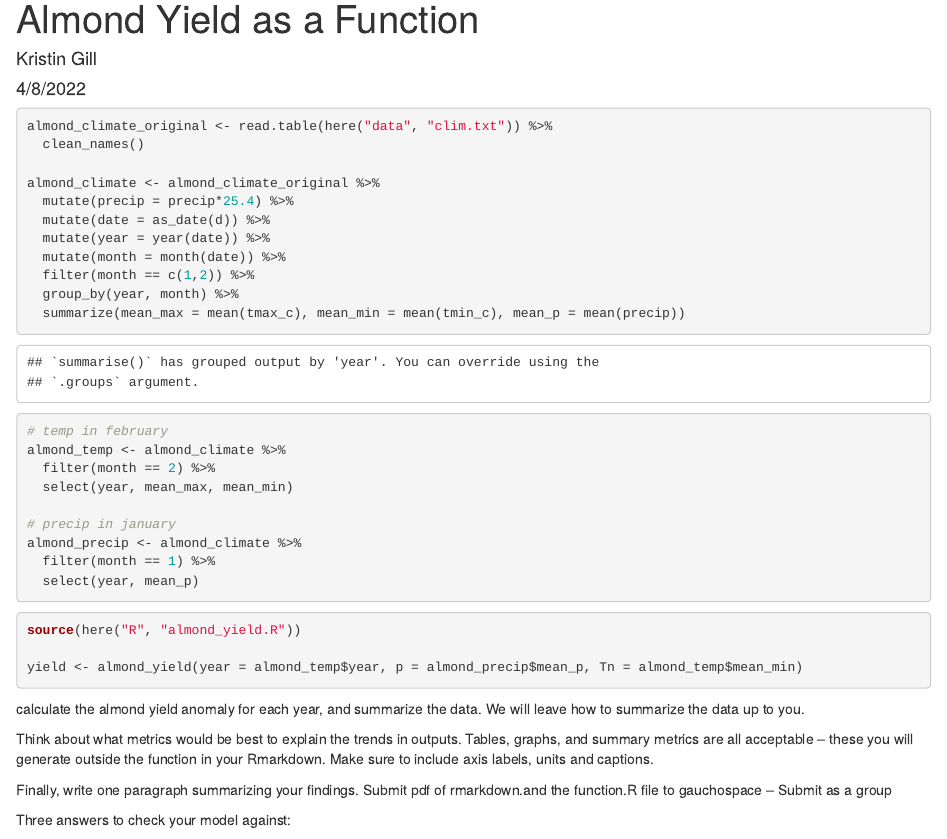
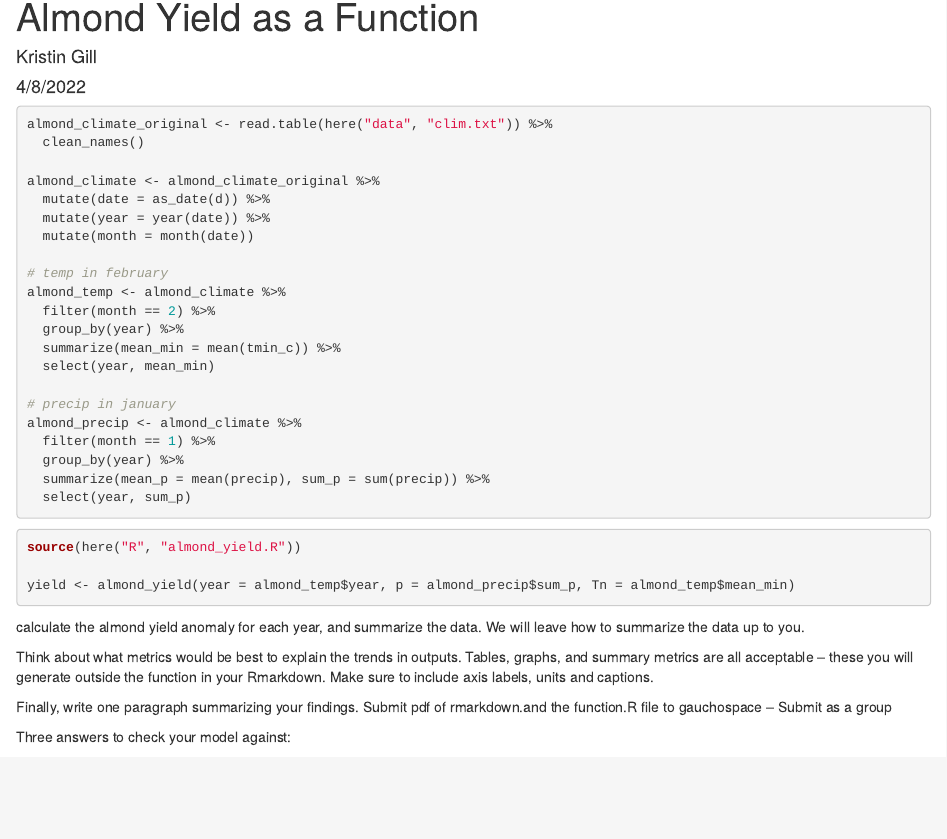
Before and after one commit to kristingill/esm232-envmodeling, an R Markdown document (almond_yield.Rmd): the page in a window 1100 px wide, from its top. Rendered offline with R 4.5, knitr and Pandoc, with nearby package versions; column names are cleaned by a stand-in for the janitor package.

Commit message:
right answers

````diff
--- a/almond_yield.Rmd
+++ b/almond_yield.Rmd
@@ -18,29 +18,29 @@ almond_climate_original <- read.table(here("data", "clim.txt")) %>%
   clean_names()
 
 almond_climate <- almond_climate_original %>%
-  mutate(precip = precip*25.4) %>%
   mutate(date = as_date(d)) %>%
   mutate(year = year(date)) %>%
-  mutate(month = month(date)) %>%
-  filter(month == c(1,2)) %>%
-  group_by(year, month) %>%
-  summarize(mean_max = mean(tmax_c), mean_min = mean(tmin_c), mean_p = mean(precip))
+  mutate(month = month(date))
 
 # temp in february
 almond_temp <- almond_climate %>%
   filter(month == 2) %>%
-  select(year, mean_max, mean_min)
+  group_by(year) %>%
+  summarize(mean_min = mean(tmin_c)) %>%
+  select(year, mean_min)
 
 # precip in january
 almond_precip <- almond_climate %>%
   filter(month == 1) %>%
-  select(year, mean_p)
+  group_by(year) %>%
+  summarize(mean_p = mean(precip), sum_p = sum(precip)) %>%
+  select(year, sum_p)
 ```
 
 ```{r}
 source(here("R", "almond_yield.R"))
 
-yield <- almond_yield(year = almond_temp$year, p = almond_precip$mean_p, Tn = almond_temp$mean_min)
+yield <- almond_yield(year = almond_temp$year, p = almond_precip$sum_p, Tn = almond_temp$mean_min)
 ```
 
 
````
Also changed, not shown: R/almond_yield.R (+4 -4 lines), almond_yield.html (added), almond_yield.Rmd (2 more changed lines).
